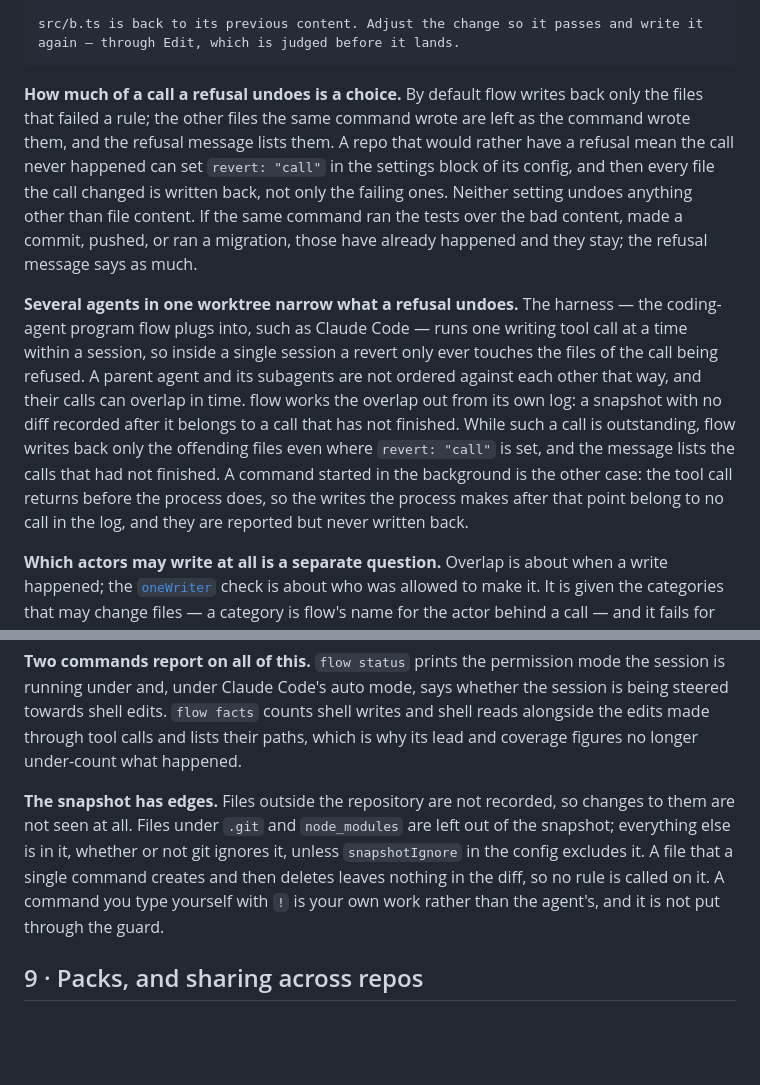
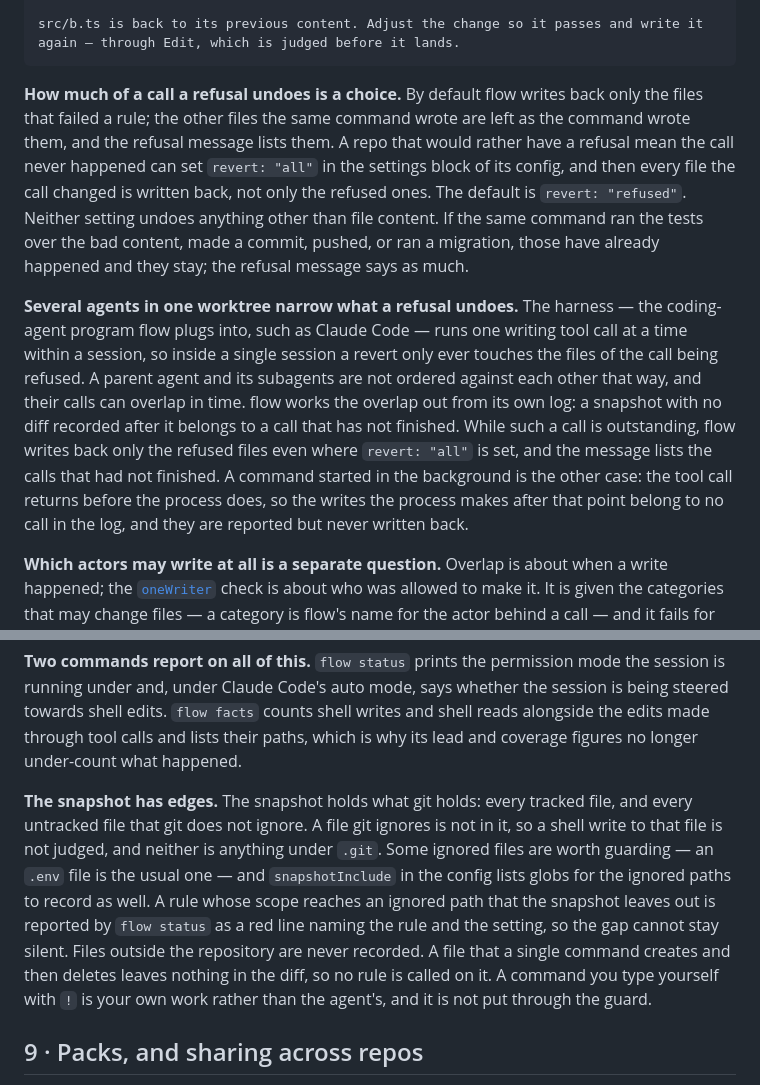
Before and after one commit to jawache/flow, a Markdown page: docs/user/00-guide.md, 2 parts joined by grey strips. GitHub-like rendering; blank space fills up the shorter version.

Commit message:
docs(user): the snapshot is git's view plus snapshotInclude; revert is "refused" or "all"
The snapshot no longer holds everything. It holds what git holds — tracked
files and untracked files git does not ignore — plus the ignored paths the
config lists in `snapshotInclude`. Ignored files are not the work, and
recording them ran every whole-tree rule against build output. There is no
exclude setting: gitignore is one. A rule whose scope reaches an ignored path
outside the list is a red line in `flow status`, so a blind rule cannot stay
silent.

The revert setting's values now say what is put back: `"refused"` (the
default) or `"all"`.

````diff
--- a/docs/user/00-guide.md
+++ b/docs/user/00-guide.md
@@ -388,9 +388,9 @@ flow — write reverted after it landed:           a shell edit, undone from the
 src/b.ts is back to its previous content. Adjust the change so it passes and write it again — through Edit, which is judged before it lands.
 ```
 
-**How much of a call a refusal undoes is a choice.** By default flow writes back only the files that failed a rule; the other files the same command wrote are left as the command wrote them, and the refusal message lists them. A repo that would rather have a refusal mean the call never happened can set `revert: "call"` in the settings block of its config, and then every file the call changed is written back, not only the failing ones. Neither setting undoes anything other than file content. If the same command ran the tests over the bad content, made a commit, pushed, or ran a migration, those have already happened and they stay; the refusal message says as much.
+**How much of a call a refusal undoes is a choice.** By default flow writes back only the files that failed a rule; the other files the same command wrote are left as the command wrote them, and the refusal message lists them. A repo that would rather have a refusal mean the call never happened can set `revert: "all"` in the settings block of its config, and then every file the call changed is written back, not only the refused ones. The default is `revert: "refused"`. Neither setting undoes anything other than file content. If the same command ran the tests over the bad content, made a commit, pushed, or ran a migration, those have already happened and they stay; the refusal message says as much.
 
-**Several agents in one worktree narrow what a refusal undoes.** The harness — the coding-agent program flow plugs into, such as Claude Code — runs one writing tool call at a time within a session, so inside a single session a revert only ever touches the files of the call being refused. A parent agent and its subagents are not ordered against each other that way, and their calls can overlap in time. flow works the overlap out from its own log: a snapshot with no diff recorded after it belongs to a call that has not finished. While such a call is outstanding, flow writes back only the offending files even where `revert: "call"` is set, and the message lists the calls that had not finished. A command started in the background is the other case: the tool call returns before the process does, so the writes the process makes after that point belong to no call in the log, and they are reported but never written back.
+**Several agents in one worktree narrow what a refusal undoes.** The harness — the coding-agent program flow plugs into, such as Claude Code — runs one writing tool call at a time within a session, so inside a single session a revert only ever touches the files of the call being refused. A parent agent and its subagents are not ordered against each other that way, and their calls can overlap in time. flow works the overlap out from its own log: a snapshot with no diff recorded after it belongs to a call that has not finished. While such a call is outstanding, flow writes back only the refused files even where `revert: "all"` is set, and the message lists the calls that had not finished. A command started in the background is the other case: the tool call returns before the process does, so the writes the process makes after that point belong to no call in the log, and they are reported but never written back.
 
 **Which actors may write at all is a separate question.** Overlap is about when a write happened; the [`oneWriter`](./checks/one-writer.md) check is about who was allowed to make it. It is given the categories that may change files — a category is flow's name for the actor behind a call — and it fails for any actor outside that list. A verifier agent that corrects a typo of its own accord therefore has the file written back, and the message says which actor wrote it.
 
@@ -398,7 +398,7 @@ src/b.ts is back to its previous content. Adjust the change so it passes and wri
 
 **Two commands report on all of this.** `flow status` prints the permission mode the session is running under and, under Claude Code's auto mode, says whether the session is being steered towards shell edits. `flow facts` counts shell writes and shell reads alongside the edits made through tool calls and lists their paths, which is why its lead and coverage figures no longer under-count what happened.
 
-**The snapshot has edges.** Files outside the repository are not recorded, so changes to them are not seen at all. Files under `.git` and `node_modules` are left out of the snapshot; everything else is in it, whether or not git ignores it, unless `snapshotIgnore` in the config excludes it. A file that a single command creates and then deletes leaves nothing in the diff, so no rule is called on it. A command you type yourself with `!` is your own work rather than the agent's, and it is not put through the guard.
+**The snapshot has edges.** The snapshot holds what git holds: every tracked file, and every untracked file that git does not ignore. A file git ignores is not in it, so a shell write to that file is not judged, and neither is anything under `.git`. Some ignored files are worth guarding — an `.env` file is the usual one — and `snapshotInclude` in the config lists globs for the ignored paths to record as well. A rule whose scope reaches an ignored path that the snapshot leaves out is reported by `flow status` as a red line naming the rule and the setting, so the gap cannot stay silent. Files outside the repository are never recorded. A file that a single command creates and then deletes leaves nothing in the diff, so no rule is called on it. A command you type yourself with `!` is your own work rather than the agent's, and it is not put through the guard.
 
 ## 9 · Packs, and sharing across repos
 
````
Also changed, not shown: docs/user/02-entry-reference.md (+2 -2 lines).
